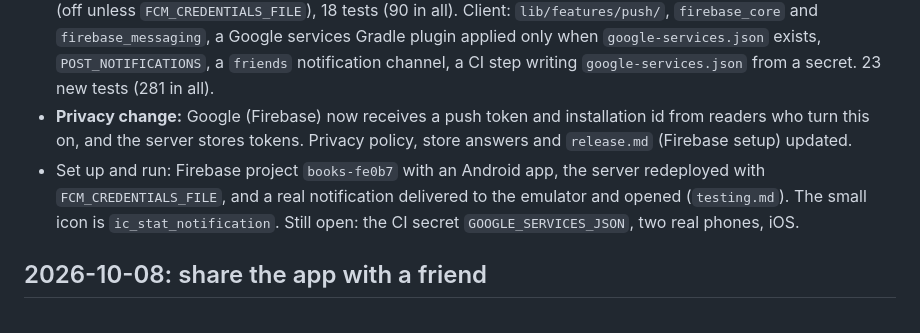
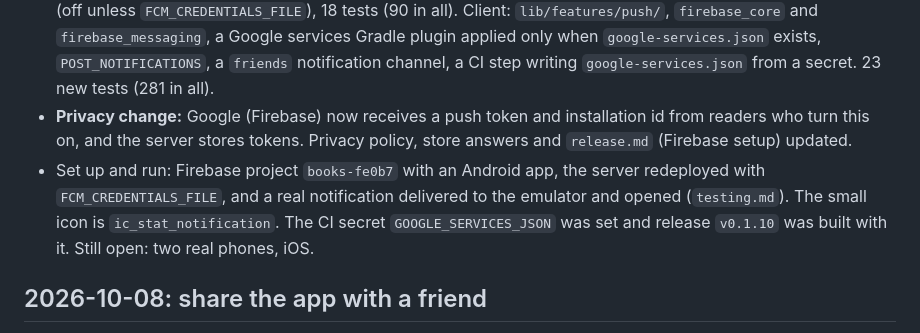
Before and after one commit to AlexandruOlariu/books_companion, a Markdown page: docs/changelog.md, the part around the change. Rendered like a GitHub page.

```diff
--- a/docs/changelog.md
+++ b/docs/changelog.md
@@ -7,7 +7,7 @@ What changed, newest first. One entry per working session or meaningful change.
 - D47: the server now pushes a notification (Firebase Cloud Messaging) when someone sends a friend request and when one is accepted. The text never contains a name or book. The app offers notifications once after sign-in, has a switch under Friends, asks the Android 13 permission only on turn-on, opens Friends when a notification is tapped, and turns them off on sign-out.
 - Server: table `device_tokens` (migration `0003`), `PUT /me/devices` and `POST /me/devices/remove`, `app/push.py` (off unless `FCM_CREDENTIALS_FILE`), 18 tests (90 in all). Client: `lib/features/push/`, `firebase_core` and `firebase_messaging`, a Google services Gradle plugin applied only when `google-services.json` exists, `POST_NOTIFICATIONS`, a `friends` notification channel, a CI step writing `google-services.json` from a secret. 23 new tests (281 in all).
 - **Privacy change:** Google (Firebase) now receives a push token and installation id from readers who turn this on, and the server stores tokens. Privacy policy, store answers and `release.md` (Firebase setup) updated.
-- Set up and run: Firebase project `books-fe0b7` with an Android app, the server redeployed with `FCM_CREDENTIALS_FILE`, and a real notification delivered to the emulator and opened (`testing.md`). The small icon is `ic_stat_notification`. Still open: the CI secret `GOOGLE_SERVICES_JSON`, two real phones, iOS.
+- Set up and run: Firebase project `books-fe0b7` with an Android app, the server redeployed with `FCM_CREDENTIALS_FILE`, and a real notification delivered to the emulator and opened (`testing.md`). The small icon is `ic_stat_notification`. The CI secret `GOOGLE_SERVICES_JSON` was set and release `v0.1.10` was built with it. Still open: two real phones, iOS.
 
 ## 2026-10-08: share the app with a friend
 
```
Also changed, not shown: docs/implementation-status.md (+1 -1 lines), docs/testing.md (+1 -1 lines).
